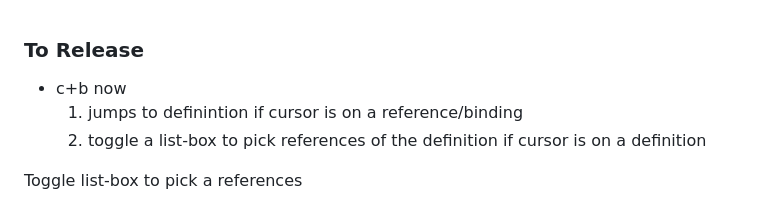
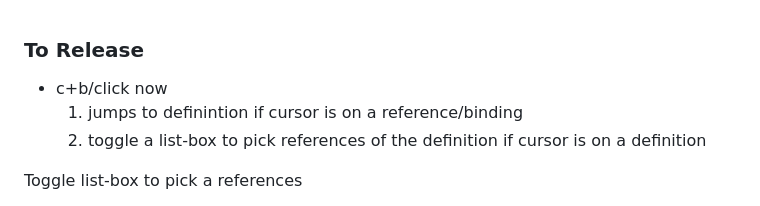
Before and after one commit to dannypsnl/sauron, a Markdown page: CHANGELOG.md, the part around the change. Rendered like a GitHub page.

Commit message:
doc: misc

```diff
--- a/CHANGELOG.md
+++ b/CHANGELOG.md
@@ -1,6 +1,6 @@
 ### To Release
 
-- c+b now
+- c+b/click now
   1. jumps to definintion if cursor is on a reference/binding
   2. toggle a list-box to pick references of the definition if cursor is on a definition
 
```
